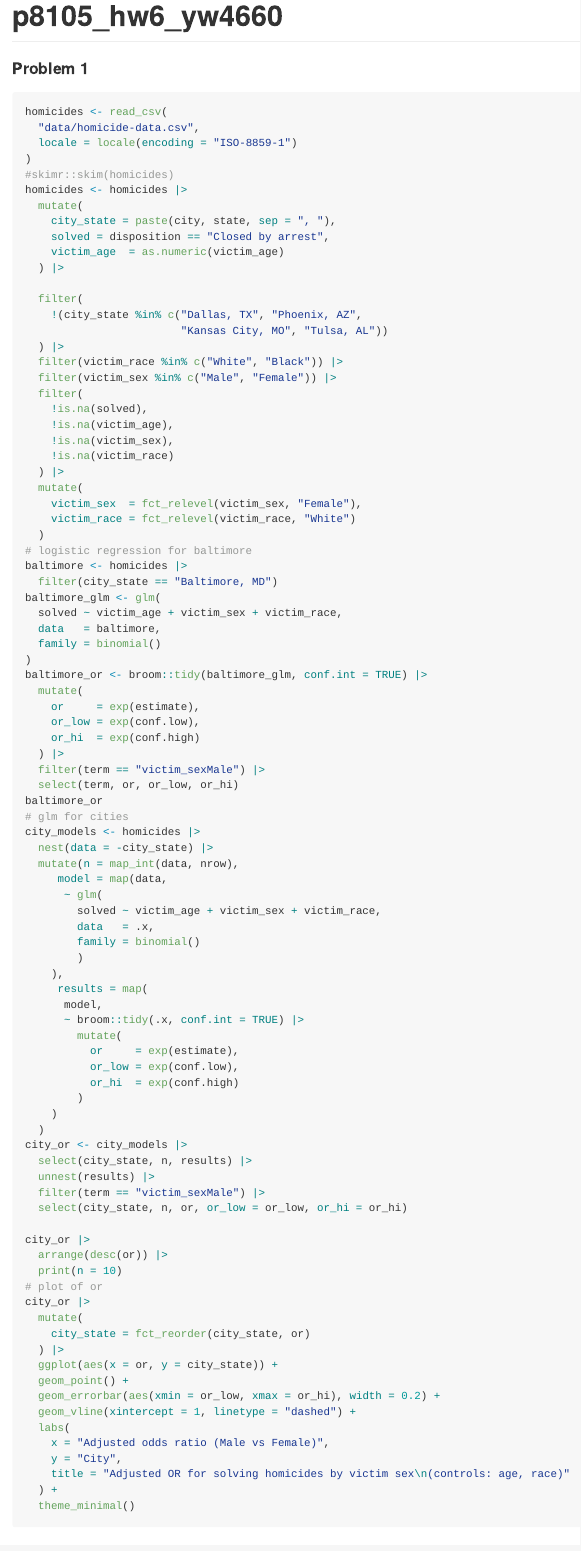
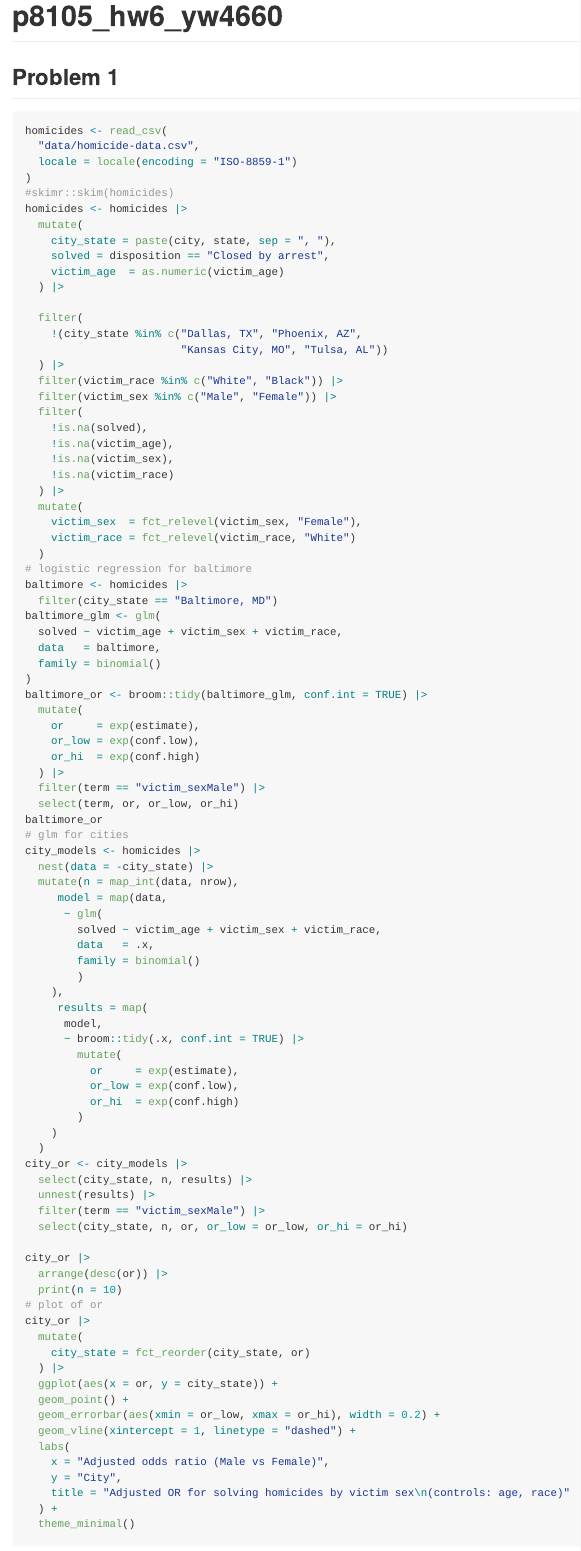
Before and after one commit to wyy4399/p8105_hw6, an R Markdown document (p8105_hw6_yw4660.Rmd): the page in a window 1100 px wide, from its top. Rendered offline with R 4.5, knitr and Pandoc, with nearby package versions; the code chunks are not run, so their results and figures are left out; both versions are drawn in the output format of the newer one.

Commit message:
modified

````diff
--- a/p8105_hw6_yw4660.Rmd
+++ b/p8105_hw6_yw4660.Rmd
@@ -1,13 +1,15 @@
 ---
 title: "p8105_hw6_yw4660"
-output: html_document
+output:
+  github_document:
+  html_document:
 ---
 
 ```{r import library, include=FALSE}
 library(tidyverse)
 library(ggplot2)
 ```
-#### Problem 1
+## Problem 1
 ```{r p1}
 homicides <- read_csv(
   "data/homicide-data.csv",
````
Also changed, not shown: p8105_hw6_yw4660.html (deleted), p8105_hw6_yw4660.md (added), p8105_hw6_yw4660_files/figure-gfm/model a-1.png (added), p8105_hw6_yw4660_files/figure-gfm/p1-1.png (added), p8105_hw6_yw4660_files/figure-gfm/p2 bootstrap distribution-1.png (added), p8105_hw6_yw4660.Rmd (4 more changed lines), 1 other file.
